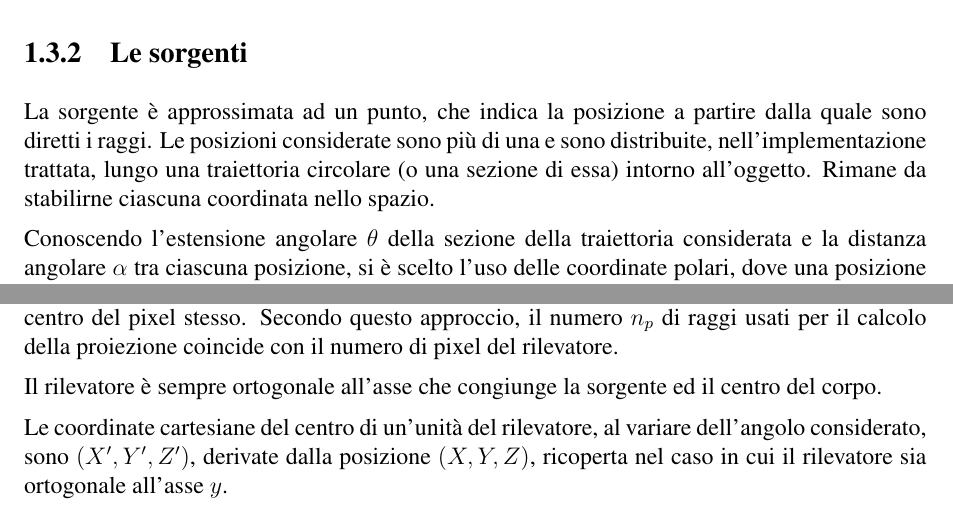
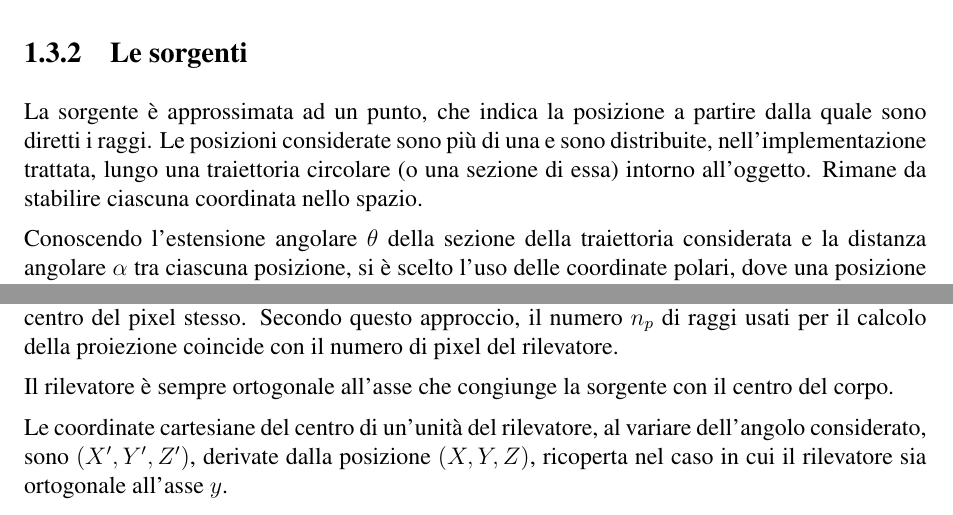
Before and after one commit to EnryMarch10/3D-CT-projection-cuda, a LaTeX document (doc/relazione.tex): two parts of pages 9 and 10 of 15, joined at a grey line, cut so that both start at the same text. Compiled offline with pdfLaTeX.

Commit message:
Update thesis: fix some syntax errors

```diff
--- a/doc/relazione.tex
+++ b/doc/relazione.tex
@@ -429,7 +429,7 @@ Quando la sorgente ruota in un senso nelle specifiche posizioni dell'orbita, il
 La sorgente è approssimata ad un punto, che indica la posizione a partire dalla quale sono diretti i raggi.
 Le posizioni considerate sono più di una e sono distribuite, nell'implementazione trattata, lungo una traiettoria circolare
 (o una sezione di essa) intorno all'oggetto.
-Rimane da stabilirne ciascuna coordinata nello spazio.
+Rimane da stabilire ciascuna coordinata nello spazio.
 
 Conoscendo l'estensione angolare \(\theta\) della sezione della traiettoria considerata e la distanza angolare \(\alpha\) tra
 ciascuna posizione, si è scelto l'uso delle coordinate polari, dove una posizione è individuata dalla distanza dall'origine e
@@ -505,7 +505,7 @@ pixel stesso.
 Secondo questo approccio, il numero \(n_p\) di raggi usati per il calcolo della proiezione coincide con il numero di pixel del
 rilevatore.
 
-Il rilevatore è sempre ortogonale all'asse che congiunge la sorgente ed il centro del corpo.
+Il rilevatore è sempre ortogonale all'asse che congiunge la sorgente con il centro del corpo.
 
 Le coordinate cartesiane del centro di un'unità del rilevatore, al variare dell'angolo considerato, sono \((X', Y', Z')\),
 derivate dalla posizione \((X, Y, Z)\), ricoperta nel caso in cui il rilevatore sia ortogonale all'asse \(y\).
```
Also changed, not shown: doc/relazione.tex (6 more changed lines).
